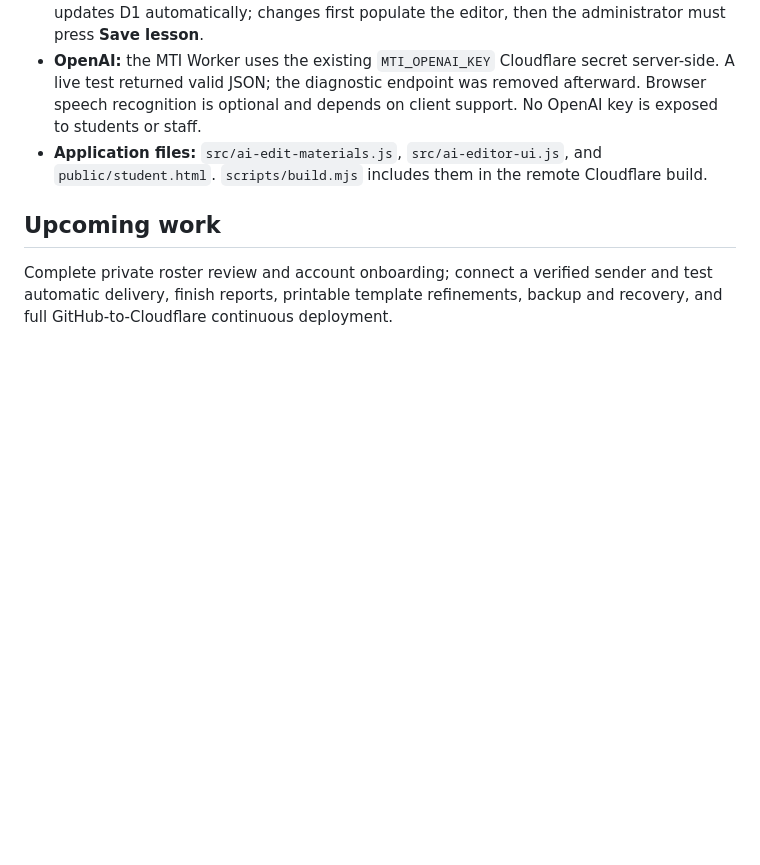
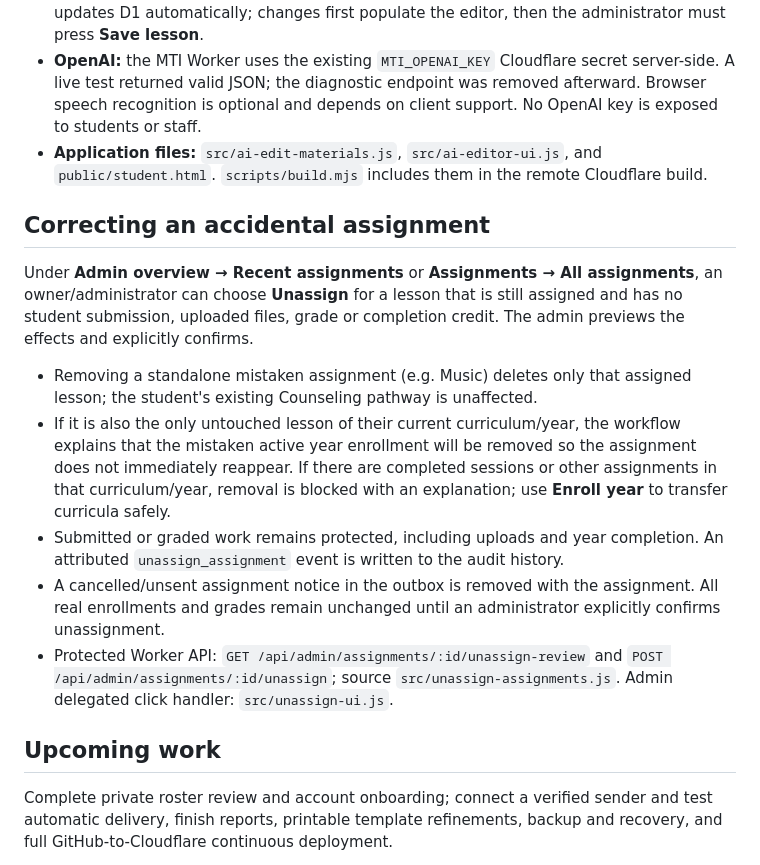
Before and after one commit to rwyers/mti, a Markdown page: README.md, the part around the change. GitHub-like rendering; blank space fills up the shorter version.

Commit message:
Document secure unassign workflow and protection of submitted student work

```diff
--- a/README.md
+++ b/README.md
@@ -111,6 +111,16 @@ Before this release, MTI's GitHub source was snapshotted on branch `backup/pre-a
 - **OpenAI:** the MTI Worker uses the existing `MTI_OPENAI_KEY` Cloudflare secret server-side. A live test returned valid JSON; the diagnostic endpoint was removed afterward. Browser speech recognition is optional and depends on client support. No OpenAI key is exposed to students or staff.
 - **Application files:** `src/ai-edit-materials.js`, `src/ai-editor-ui.js`, and `public/student.html`. `scripts/build.mjs` includes them in the remote Cloudflare build.
 
+## Correcting an accidental assignment
+
+Under **Admin overview → Recent assignments** or **Assignments → All assignments**, an owner/administrator can choose **Unassign** for a lesson that is still assigned and has no student submission, uploaded files, grade or completion credit. The admin previews the effects and explicitly confirms.
+
+- Removing a standalone mistaken assignment (e.g. Music) deletes only that assigned lesson; the student's existing Counseling pathway is unaffected.
+- If it is also the only untouched lesson of their current curriculum/year, the workflow explains that the mistaken active year enrollment will be removed so the assignment does not immediately reappear. If there are completed sessions or other assignments in that curriculum/year, removal is blocked with an explanation; use **Enroll year** to transfer curricula safely.
+- Submitted or graded work remains protected, including uploads and year completion. An attributed `unassign_assignment` event is written to the audit history.
+- A cancelled/unsent assignment notice in the outbox is removed with the assignment. All real enrollments and grades remain unchanged until an administrator explicitly confirms unassignment.
+- Protected Worker API: `GET /api/admin/assignments/:id/unassign-review` and `POST /api/admin/assignments/:id/unassign`; source `src/unassign-assignments.js`. Admin delegated click handler: `src/unassign-ui.js`.
+
 ## Upcoming work
 
 Complete private roster review and account onboarding; connect a verified sender and test automatic delivery, finish reports, printable template refinements, backup and recovery, and full GitHub-to-Cloudflare continuous deployment.
```
